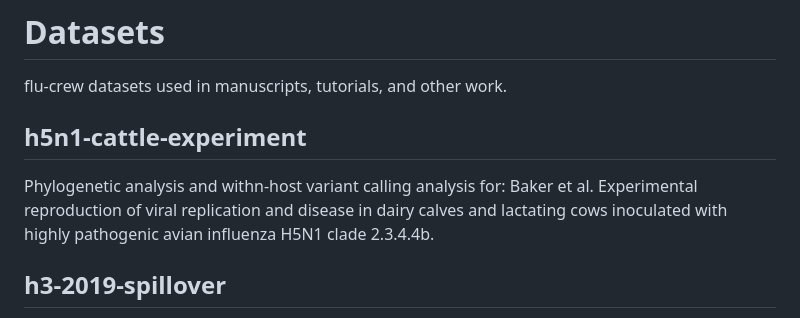
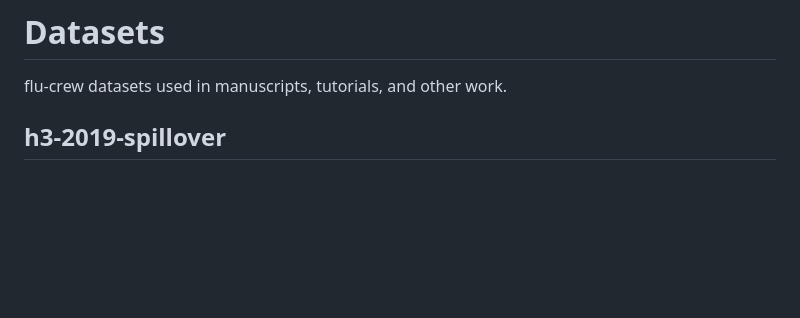
Before and after one commit to flu-crew/datasets, a Markdown page: README.md, the part around the change. GitHub-like rendering; blank space fills up the shorter version.

Commit message:
Update README.md
removed cattle hpai experiment to separate repo for releases and doi

```diff
--- a/README.md
+++ b/README.md
@@ -1,11 +1,6 @@
 # Datasets
 
 flu-crew datasets used in manuscripts, tutorials, and other work.
-
-## h5n1-cattle-experiment
-
-Phylogenetic analysis and withn-host variant calling analysis for:
-Baker et al. Experimental reproduction of viral replication and disease in dairy calves and lactating cows inoculated with highly pathogenic avian influenza H5N1 clade 2.3.4.4b.
 
 ## h3-2019-spillover
 
```
